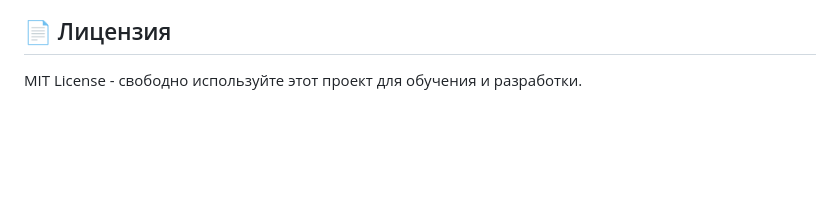
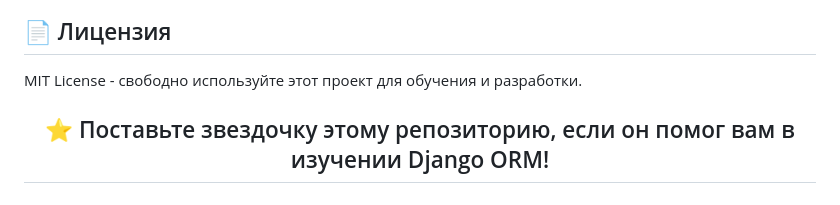
Before and after one commit to BizziBerry/beauty-internet-shop-with-Django, a Markdown page: README.md, the part around the change. Rendered like a GitHub page; blank space fills up the shorter version.

```diff
--- a/README.md
+++ b/README.md
@@ -88,3 +88,9 @@ python manage.py runserver
 
 ## 📄 Лицензия
 MIT License - свободно используйте этот проект для обучения и разработки.
+
+<div align="center">
+
+## ⭐ Поставьте звездочку этому репозиторию, если он помог вам в изучении Django ORM!
+
+</div>
```
